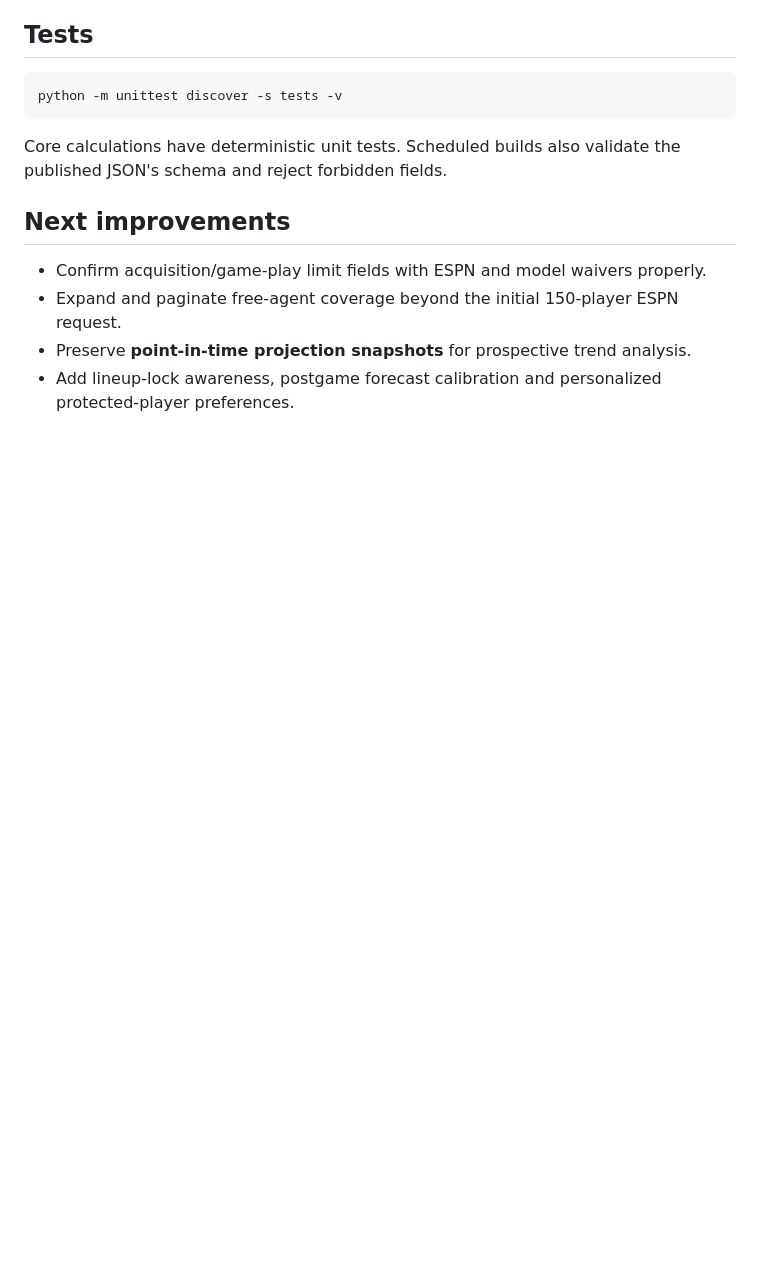
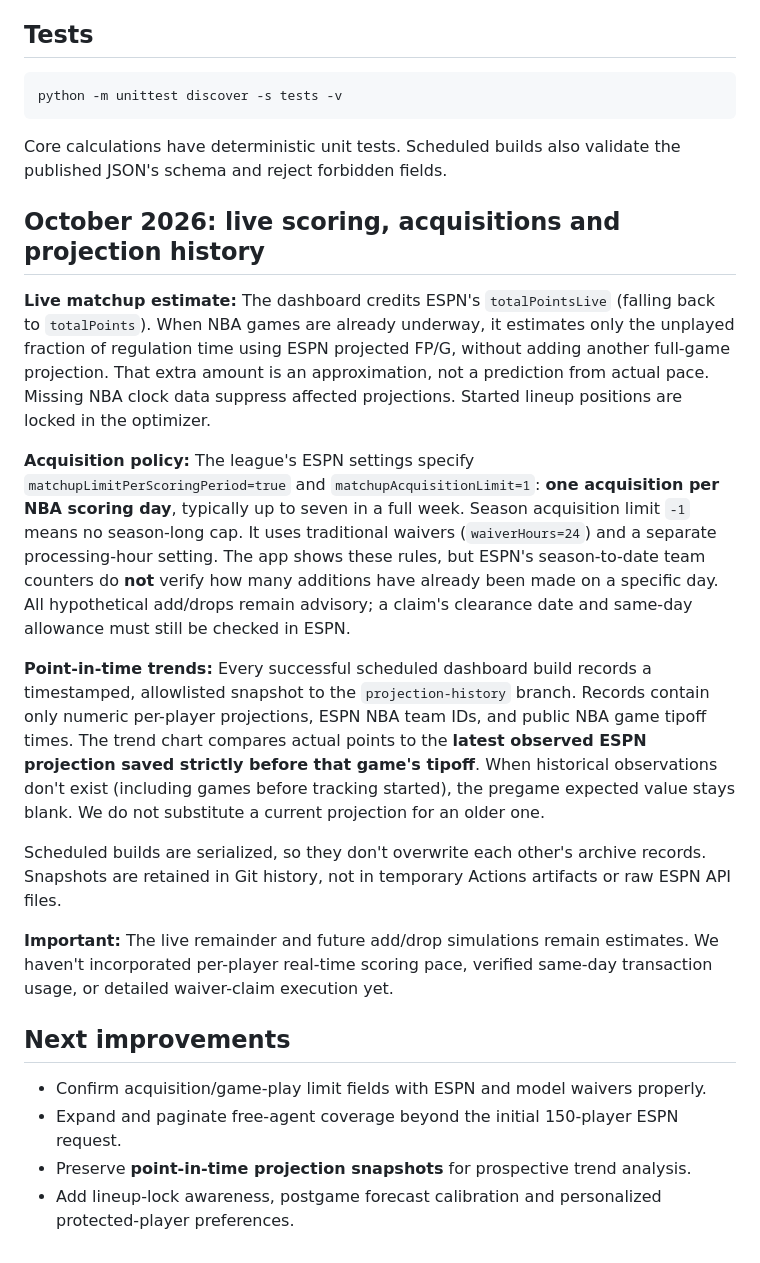
Before and after one commit to mattheuscolyn/fantasy-basketball-assistant, a Markdown page: README.md, the part around the change. Drawn GitHub-style; blank space fills up the shorter version.

Commit message:
Document live game forecasting daily acquisition rules and timestamped projection archives

```diff
--- a/README.md
+++ b/README.md
@@ -82,6 +82,18 @@ python -m unittest discover -s tests -v
 
 Core calculations have deterministic unit tests. Scheduled builds also validate the published JSON's schema and reject forbidden fields.
 
+## October 2026: live scoring, acquisitions and projection history
+
+**Live matchup estimate:** The dashboard credits ESPN's `totalPointsLive` (falling back to `totalPoints`). When NBA games are already underway, it estimates only the unplayed fraction of regulation time using ESPN projected FP/G, without adding another full-game projection. That extra amount is an approximation, not a prediction from actual pace. Missing NBA clock data suppress affected projections. Started lineup positions are locked in the optimizer.
+
+**Acquisition policy:** The league's ESPN settings specify `matchupLimitPerScoringPeriod=true` and `matchupAcquisitionLimit=1`: **one acquisition per NBA scoring day**, typically up to seven in a full week. Season acquisition limit `-1` means no season-long cap. It uses traditional waivers (`waiverHours=24`) and a separate processing-hour setting. The app shows these rules, but ESPN's season-to-date team counters do **not** verify how many additions have already been made on a specific day. All hypothetical add/drops remain advisory; a claim's clearance date and same-day allowance must still be checked in ESPN.
+
+**Point-in-time trends:** Every successful scheduled dashboard build records a timestamped, allowlisted snapshot to the `projection-history` branch. Records contain only numeric per-player projections, ESPN NBA team IDs, and public NBA game tipoff times. The trend chart compares actual points to the **latest observed ESPN projection saved strictly before that game's tipoff**. When historical observations don't exist (including games before tracking started), the pregame expected value stays blank. We do not substitute a current projection for an older one.
+
+Scheduled builds are serialized, so they don't overwrite each other's archive records. Snapshots are retained in Git history, not in temporary Actions artifacts or raw ESPN API files.
+
+**Important:** The live remainder and future add/drop simulations remain estimates. We haven't incorporated per-player real-time scoring pace, verified same-day transaction usage, or detailed waiver-claim execution yet.
+
 ## Next improvements
 
 - Confirm acquisition/game-play limit fields with ESPN and model waivers properly.
```
